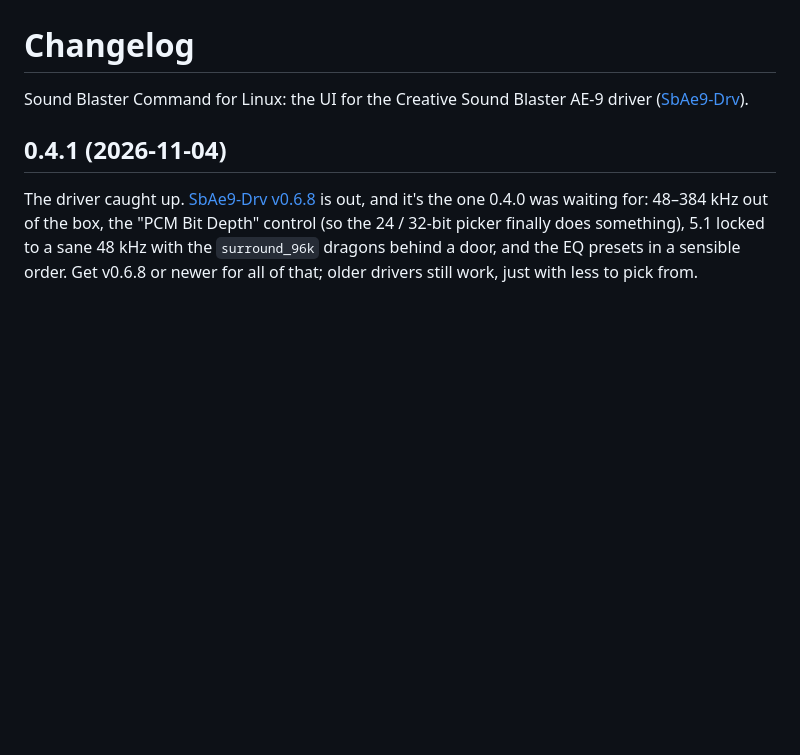
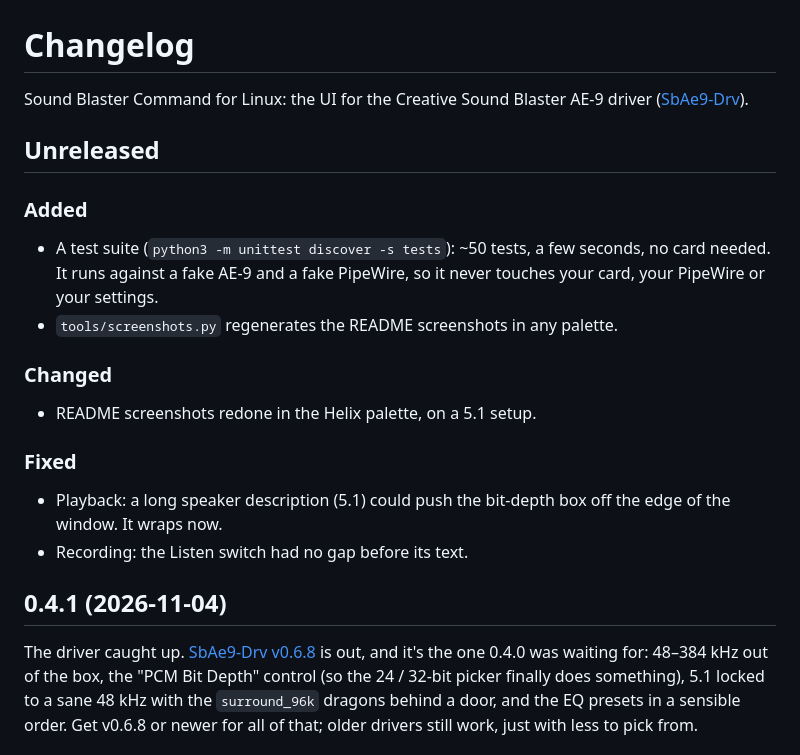
Before and after one commit to 3xHelix/SbAe9-SBC, a Markdown page: CHANGELOG.md, the part around the change. GitHub-like rendering; blank space fills up the shorter version.

```diff
--- a/CHANGELOG.md
+++ b/CHANGELOG.md
@@ -2,6 +2,25 @@
 
 Sound Blaster Command for Linux: the UI for the Creative Sound Blaster AE-9
 driver ([SbAe9-Drv](https://github.com/3xHelix/SbAe9-Drv)).
+
+## Unreleased
+
+### Added
+
+- A test suite (`python3 -m unittest discover -s tests`): ~50 tests, a few
+  seconds, no card needed. It runs against a fake AE-9 and a fake PipeWire,
+  so it never touches your card, your PipeWire or your settings.
+- `tools/screenshots.py` regenerates the README screenshots in any palette.
+
+### Changed
+
+- README screenshots redone in the Helix palette, on a 5.1 setup.
+
+### Fixed
+
+- Playback: a long speaker description (5.1) could push the bit-depth box
+  off the edge of the window. It wraps now.
+- Recording: the Listen switch had no gap before its text.
 
 ## 0.4.1 (2026-11-04)
 
```
Also changed, not shown: README.md (+16 -0 lines), docs/equalizer.png, docs/mixer.png, docs/playback.png, docs/recording.png, docs/screenshot.png, 11 other files.
